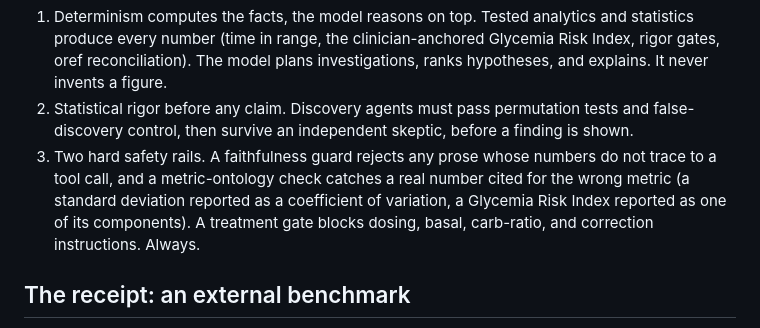
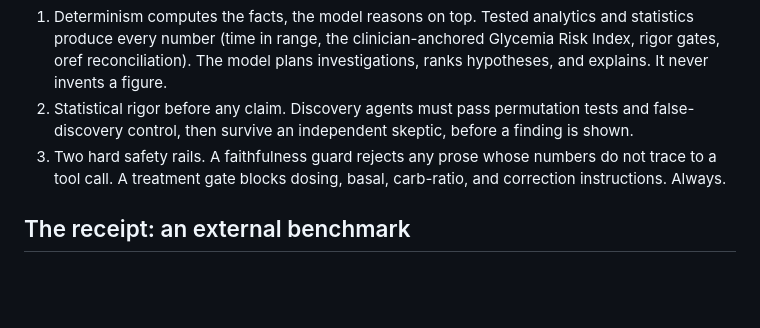
Before and after one commit to IshaanRSharma/dexta-intelligence, a Markdown page: README.md, the part around the change. Rendered like a GitHub page; blank space fills up the shorter version.

Commit message:
README: align principle 3 wording with main

```diff
--- a/README.md
+++ b/README.md
@@ -26,10 +26,7 @@ honest about it. Three principles:
 2. Statistical rigor before any claim. Discovery agents must pass permutation tests and
    false-discovery control, then survive an independent skeptic, before a finding is shown.
 3. Two hard safety rails. A faithfulness guard rejects any prose whose numbers do not trace to a
-   tool call, and a metric-ontology check catches a real number cited for the wrong metric (a
-   standard deviation reported as a coefficient of variation, a Glycemia Risk Index reported as one
-   of its components). A treatment gate blocks dosing, basal, carb-ratio, and correction
-   instructions. Always.
+   tool call. A treatment gate blocks dosing, basal, carb-ratio, and correction instructions. Always.
 
 ## The receipt: an external benchmark
 
```
